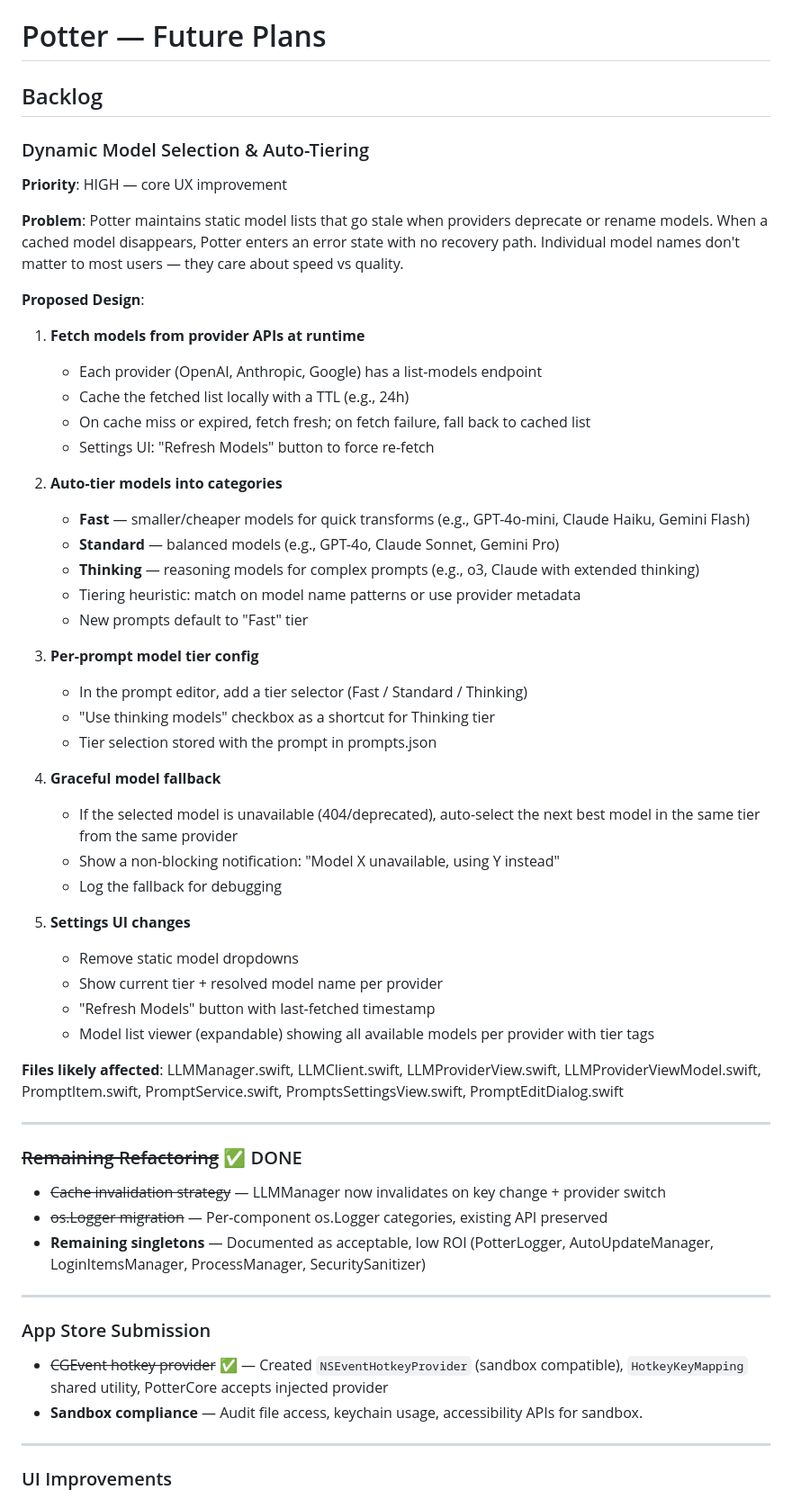
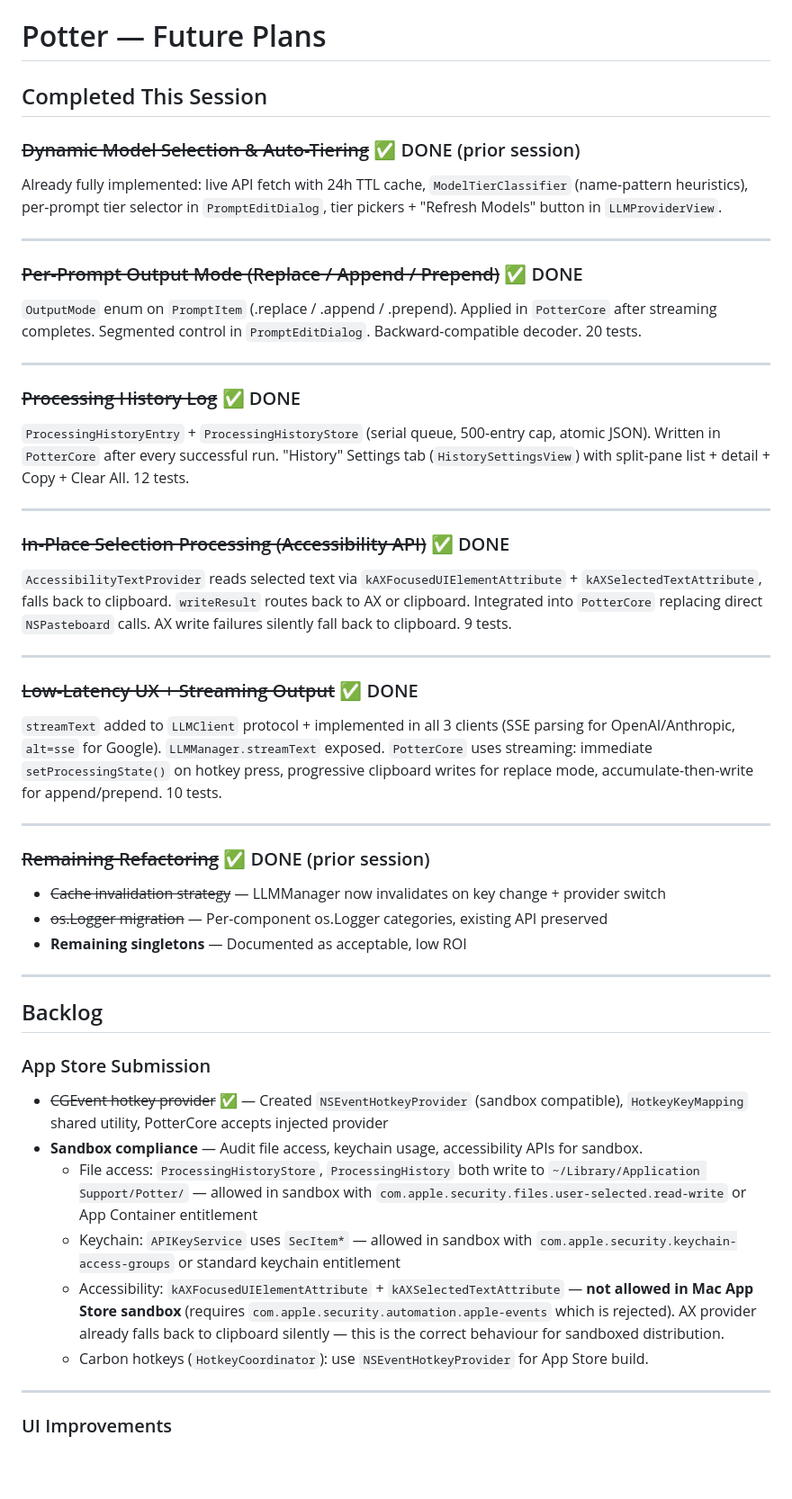
Before and after one commit to graydot/potter, a Markdown page: FUTURE_PLANS.md, the part around one of its changes. Shown at 90% size. GitHub-like rendering; blank space fills up the shorter version.

Commit message:
Update future plans and add remaining test files
Update FUTURE_PLANS.md, add dynamic models plan doc, and include
hotkey mapping and model definition tests.

```diff
--- a/FUTURE_PLANS.md
+++ b/FUTURE_PLANS.md
@@ -1,60 +1,55 @@
 # Potter — Future Plans
 
-## Backlog
+## Completed This Session
 
-### Dynamic Model Selection & Auto-Tiering
+### ~~Dynamic Model Selection & Auto-Tiering~~ ✅ DONE (prior session)
 
-**Priority**: HIGH — core UX improvement
-
-**Problem**: Potter maintains static model lists that go stale when providers deprecate or rename models. When a cached model disappears, Potter enters an error state with no recovery path. Individual model names don't matter to most users — they care about speed vs quality.
-
-**Proposed Design**:
-
-1. **Fetch models from provider APIs at runtime**
-   - Each provider (OpenAI, Anthropic, Google) has a list-models endpoint
-   - Cache the fetched list locally with a TTL (e.g., 24h)
-   - On cache miss or expired, fetch fresh; on fetch failure, fall back to cached list
-   - Settings UI: "Refresh Models" button to force re-fetch
-
-2. **Auto-tier models into categories**
-   - **Fast** — smaller/cheaper models for quick transforms (e.g., GPT-4o-mini, Claude Haiku, Gemini Flash)
-   - **Standard** — balanced models (e.g., GPT-4o, Claude Sonnet, Gemini Pro)
-   - **Thinking** — reasoning models for complex prompts (e.g., o3, Claude with extended thinking)
-   - Tiering heuristic: match on model name patterns or use provider metadata
-   - New prompts default to "Fast" tier
-
-3. **Per-prompt model tier config**
-   - In the prompt editor, add a tier selector (Fast / Standard / Thinking)
-   - "Use thinking models" checkbox as a shortcut for Thinking tier
-   - Tier selection stored with the prompt in prompts.json
-
-4. **Graceful model fallback**
-   - If the selected model is unavailable (404/deprecated), auto-select the next best model in the same tier from the same provider
-   - Show a non-blocking notification: "Model X unavailable, using Y instead"
-   - Log the fallback for debugging
-
-5. **Settings UI changes**
-   - Remove static model dropdowns
-   - Show current tier + resolved model name per provider
-   - "Refresh Models" button with last-fetched timestamp
-   - Model list viewer (expandable) showing all available models per provider with tier tags
-
-**Files likely affected**: LLMManager.swift, LLMClient.swift, LLMProviderView.swift, LLMProviderViewModel.swift, PromptItem.swift, PromptService.swift, PromptsSettingsView.swift, PromptEditDialog.swift
+Already fully implemented: live API fetch with 24h TTL cache, `ModelTierClassifier` (name-pattern heuristics), per-prompt tier selector in `PromptEditDialog`, tier pickers + "Refresh Models" button in `LLMProviderView`.
 
 ---
 
-### ~~Remaining Refactoring~~ ✅ DONE
+### ~~Per-Prompt Output Mode (Replace / Append / Prepend)~~ ✅ DONE
+
+`OutputMode` enum on `PromptItem` (.replace / .append / .prepend). Applied in `PotterCore` after streaming completes. Segmented control in `PromptEditDialog`. Backward-compatible decoder. 20 tests.
+
+---
+
+### ~~Processing History Log~~ ✅ DONE
+
+`ProcessingHistoryEntry` + `ProcessingHistoryStore` (serial queue, 500-entry cap, atomic JSON). Written in `PotterCore` after every successful run. "History" Settings tab (`HistorySettingsView`) with split-pane list + detail + Copy + Clear All. 12 tests.
+
+---
+
+### ~~In-Place Selection Processing (Accessibility API)~~ ✅ DONE
+
+`AccessibilityTextProvider` reads selected text via `kAXFocusedUIElementAttribute` + `kAXSelectedTextAttribute`, falls back to clipboard. `writeResult` routes back to AX or clipboard. Integrated into `PotterCore` replacing direct `NSPasteboard` calls. AX write failures silently fall back to clipboard. 9 tests.
+
+---
+
+### ~~Low-Latency UX + Streaming Output~~ ✅ DONE
+
+`streamText` added to `LLMClient` protocol + implemented in all 3 clients (SSE parsing for OpenAI/Anthropic, `alt=sse` for Google). `LLMManager.streamText` exposed. `PotterCore` uses streaming: immediate `setProcessingState()` on hotkey press, progressive clipboard writes for replace mode, accumulate-then-write for append/prepend. 10 tests.
+
+---
+
+### ~~Remaining Refactoring~~ ✅ DONE (prior session)
 
 - ~~Cache invalidation strategy~~ — LLMManager now invalidates on key change + provider switch
 - ~~os.Logger migration~~ — Per-component os.Logger categories, existing API preserved
-- **Remaining singletons** — Documented as acceptable, low ROI (PotterLogger, AutoUpdateManager, LoginItemsManager, ProcessManager, SecuritySanitizer)
+- **Remaining singletons** — Documented as acceptable, low ROI
 
 ---
+
+## Backlog
 
 ### App Store Submission
 
 - ~~CGEvent hotkey provider~~ ✅ — Created `NSEventHotkeyProvider` (sandbox compatible), `HotkeyKeyMapping` shared utility, PotterCore accepts injected provider
 - **Sandbox compliance** — Audit file access, keychain usage, accessibility APIs for sandbox.
+  - File access: `ProcessingHistoryStore`, `ProcessingHistory` both write to `~/Library/Application Support/Potter/` — allowed in sandbox with `com.apple.security.files.user-selected.read-write` or App Container entitlement
+  - Keychain: `APIKeyService` uses `SecItem*` — allowed in sandbox with `com.apple.security.keychain-access-groups` or standard keychain entitlement
+  - Accessibility: `kAXFocusedUIElementAttribute` + `kAXSelectedTextAttribute` — **not allowed in Mac App Store sandbox** (requires `com.apple.security.automation.apple-events` which is rejected). AX provider already falls back to clipboard silently — this is the correct behaviour for sandboxed distribution.
+  - Carbon hotkeys (`HotkeyCoordinator`): use `NSEventHotkeyProvider` for App Store build.
 
 ---
 
```
Also changed, not shown: other parts of FUTURE_PLANS.md (+12 -0 lines), PLAN-dynamic-models.md (added, +214 -0 lines).
